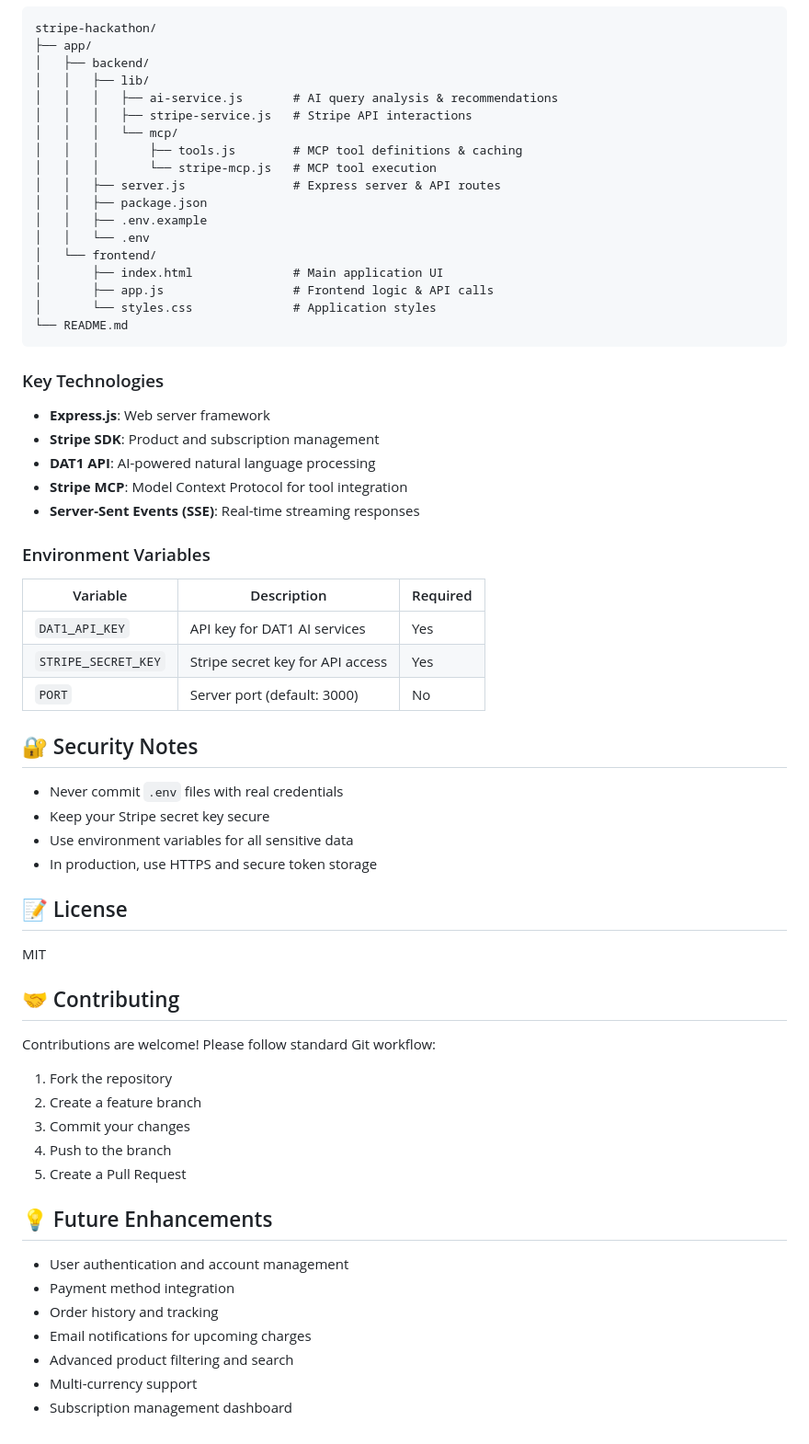
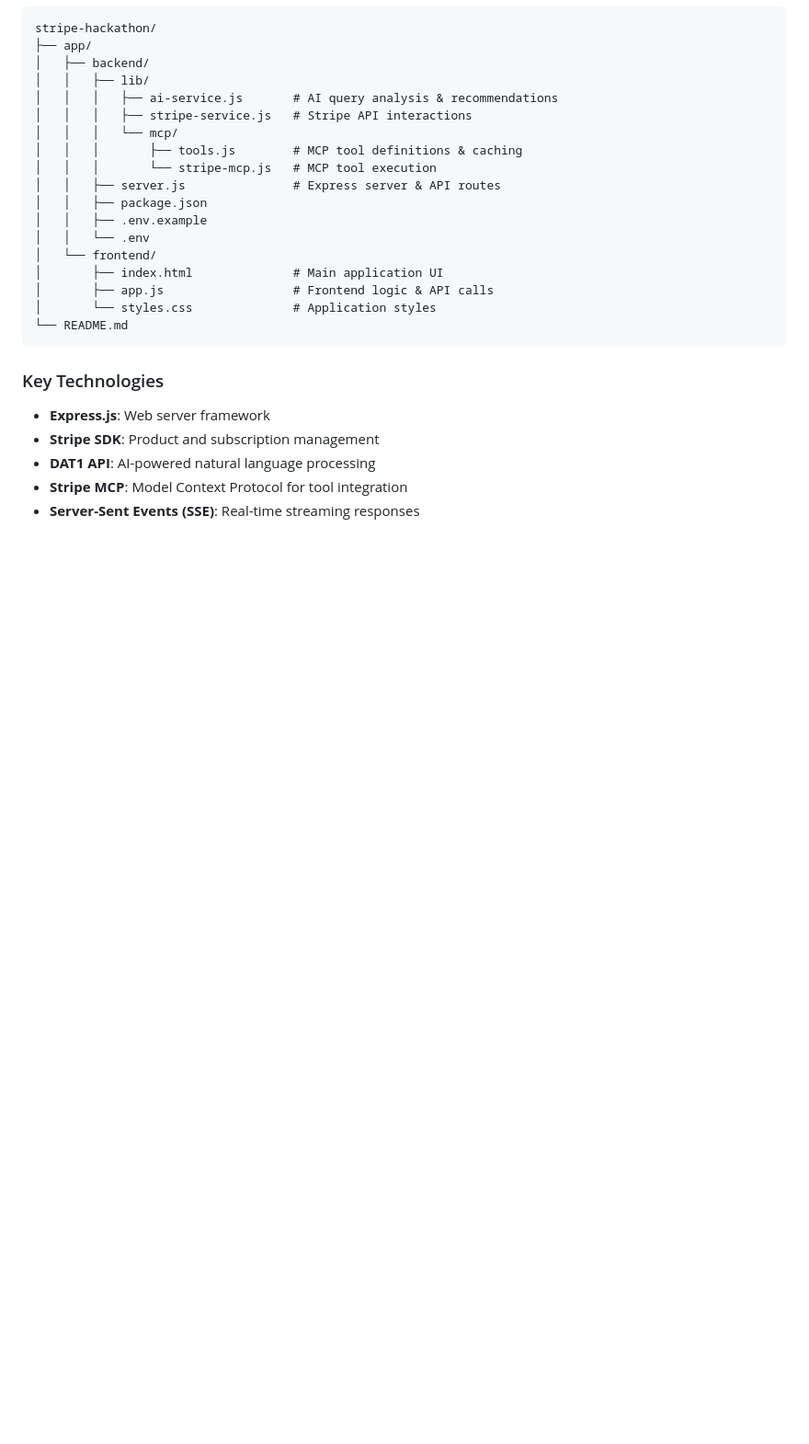
Before and after one commit to margauuuuuxx/Stripe-Hackathon, a Markdown page: README.md, the part around one of its changes. Shown at 92% size. Rendered like a GitHub page; blank space fills up the shorter version.

```diff
--- a/README.md
+++ b/README.md
@@ -185,42 +195,3 @@ stripe-hackathon/
 - **DAT1 API**: AI-powered natural language processing
 - **Stripe MCP**: Model Context Protocol for tool integration
 - **Server-Sent Events (SSE)**: Real-time streaming responses
-
-### Environment Variables
-
-| Variable | Description | Required |
-|----------|-------------|----------|
-| `DAT1_API_KEY` | API key for DAT1 AI services | Yes |
-| `STRIPE_SECRET_KEY` | Stripe secret key for API access | Yes |
-| `PORT` | Server port (default: 3000) | No |
-
-## 🔐 Security Notes
-
-- Never commit `.env` files with real credentials
-- Keep your Stripe secret key secure
-- Use environment variables for all sensitive data
-- In production, use HTTPS and secure token storage
-
-## 📝 License
-
-MIT
-
-## 🤝 Contributing
-
-Contributions are welcome! Please follow standard Git workflow:
-
-1. Fork the repository
-2. Create a feature branch
-3. Commit your changes
-4. Push to the branch
-5. Create a Pull Request
-
-## 💡 Future Enhancements
-
-- User authentication and account management
-- Payment method integration
-- Order history and tracking
-- Email notifications for upcoming charges
-- Advanced product filtering and search
-- Multi-currency support
-- Subscription management dashboard
```
Also changed, not shown: other parts of README.md (+10 -0 lines).
